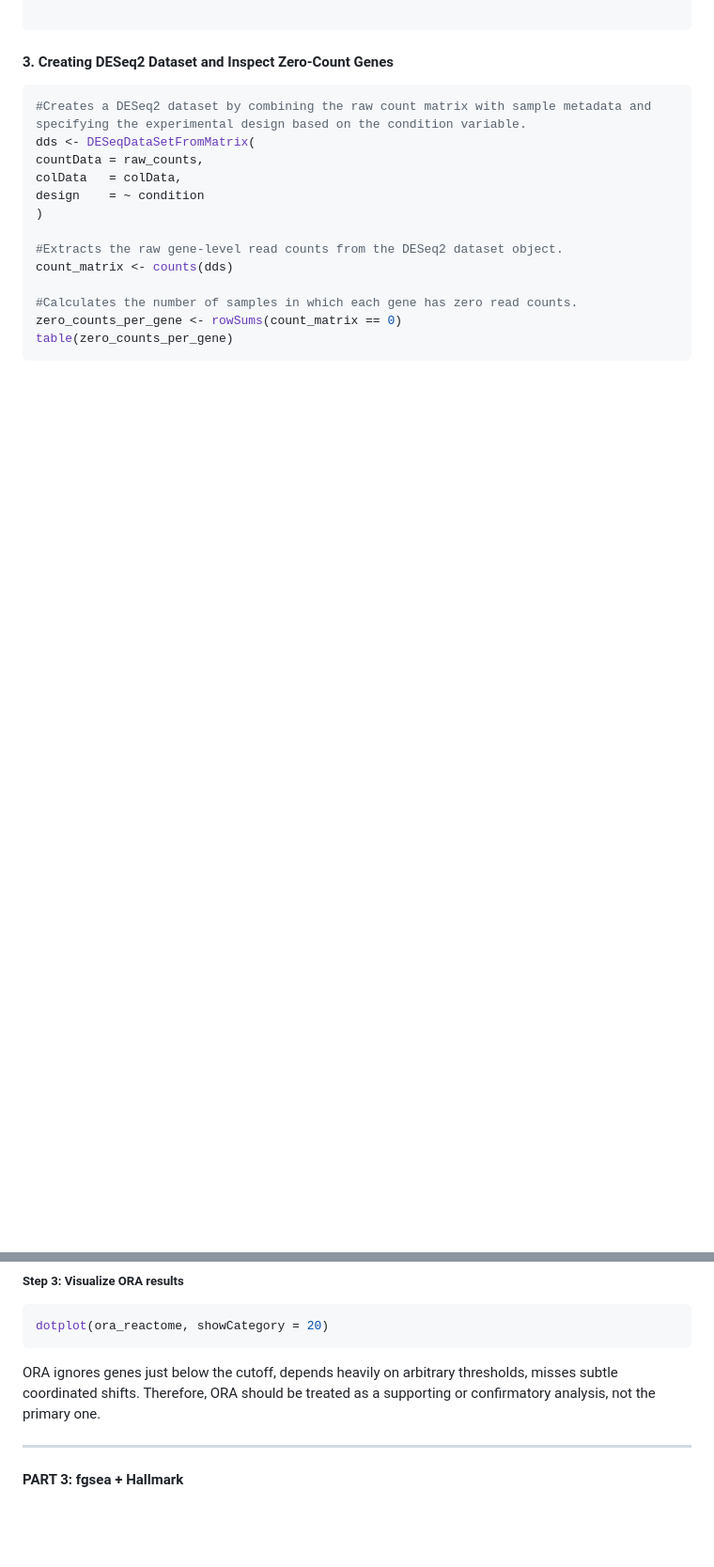
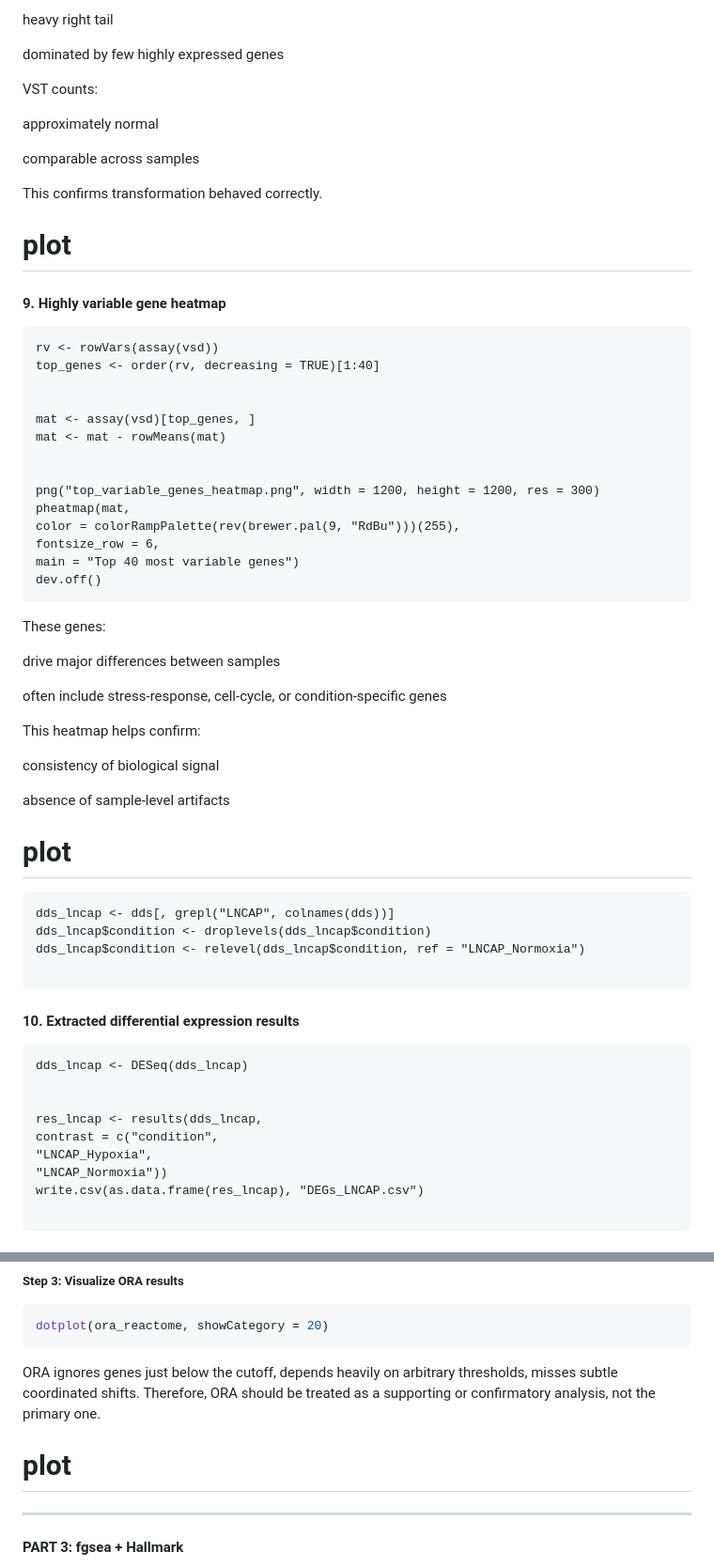
Before and after one commit to Vaibhav-iitr26/RNA-Seq_Analysis, a Markdown page: README.md, 2 parts joined by grey strips. Shown at 94% size. GitHub-like rendering; blank space fills up the shorter version.

````diff
--- a/README.md
+++ b/README.md
@@ -271,21 +367,65 @@ colData
+heavy right tail
+
+dominated by few highly expressed genes
+
+VST counts:
+
+approximately normal
+
+comparable across samples
+
+This confirms transformation behaved correctly.
+# plot
+
+
+#### 9. Highly variable gene heatmap
+```{r}
+rv <- rowVars(assay(vsd))
+top_genes <- order(rv, decreasing = TRUE)[1:40]
+
+
+mat <- assay(vsd)[top_genes, ]
+mat <- mat - rowMeans(mat)
+
+
+png("top_variable_genes_heatmap.png", width = 1200, height = 1200, res = 300)
+pheatmap(mat,
+color = colorRampPalette(rev(brewer.pal(9, "RdBu")))(255),
+fontsize_row = 6,
+main = "Top 40 most variable genes")
+dev.off()
+```
+These genes:
+
+drive major differences between samples
+
+often include stress-response, cell-cycle, or condition-specific genes
+
+This heatmap helps confirm:
+
+consistency of biological signal
+
+absence of sample-level artifacts
+# plot
+
+```{r}
+dds_lncap <- dds[, grepl("LNCAP", colnames(dds))]
+dds_lncap$condition <- droplevels(dds_lncap$condition)
+dds_lncap$condition <- relevel(dds_lncap$condition, ref = "LNCAP_Normoxia")
 
 ```
 
-#### 3. Creating DESeq2 Dataset and Inspect Zero-Count Genes
 
-```r
-#Creates a DESeq2 dataset by combining the raw count matrix with sample metadata and specifying the experimental design based on the condition variable.
-dds <- DESeqDataSetFromMatrix(
-countData = raw_counts,
-colData   = colData,
-design    = ~ condition
-)
+#### 10. Extracted differential expression results
+```{r}
+dds_lncap <- DESeq(dds_lncap)
 
-#Extracts the raw gene-level read counts from the DESeq2 dataset object.
-count_matrix <- counts(dds)
 
-#Calculates the number of samples in which each gene has zero read counts.
-zero_counts_per_gene <- rowSums(count_matrix == 0)
-table(zero_counts_per_gene)
+res_lncap <- results(dds_lncap,
+contrast = c("condition",
+"LNCAP_Hypoxia",
+"LNCAP_Normoxia"))
+write.csv(as.data.frame(res_lncap), "DEGs_LNCAP.csv")
+
 ```
 
@@ -427,7 +598,7 @@ dotplot(ora_reactome, showCategory = 20)
 
 ORA ignores genes just below the cutoff, depends heavily on arbitrary thresholds, misses subtle
 coordinated shifts. Therefore, ORA should be treated as a supporting or confirmatory analysis, not the primary one.
-
+# plot
 ---
 #### PART 3: fgsea + Hallmark
 
````
Also changed, not shown: other parts of README.md (+158 -29 lines).
